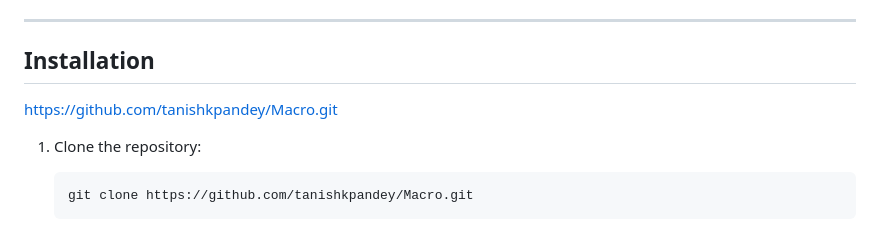
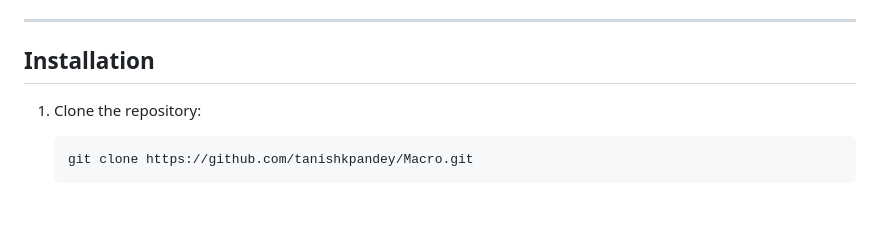
Before and after one commit to tanishkpandey/Macro, a Markdown page: README.md, the part around the change. Rendered like a GitHub page.

````diff
--- a/README.md
+++ b/README.md
@@ -82,7 +82,7 @@ The **Macro Task  App** is a lightweight and efficient task management tool buil
 ---
 
 ## Installation
-https://github.com/tanishkpandey/Macro.git
+
 1. Clone the repository:
    ```bash
    git clone https://github.com/tanishkpandey/Macro.git
````
